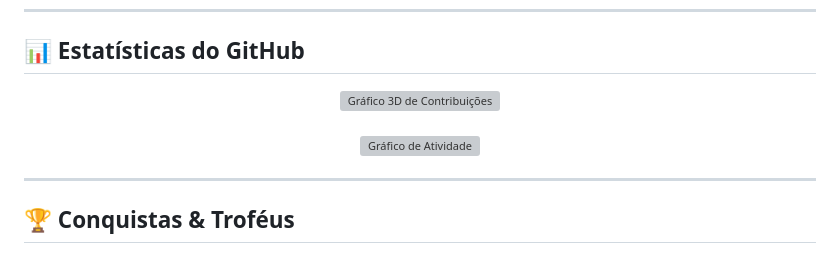
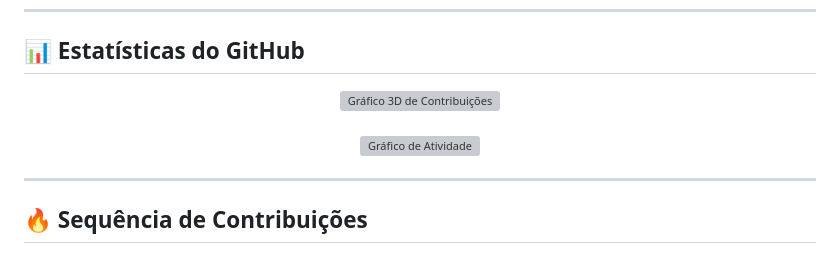
Before and after one commit to Pablofellype/Pablofellype, a Markdown page: README.md, the part around one of its changes. Drawn GitHub-style; grey boxes are pictures that could not be loaded.

```diff
--- a/README.md
+++ b/README.md
@@ -134,6 +134,6 @@ Atuo ativamente na **digitalização e automação de processos internos** na **
 
 ---
 
-## 🏆 Conquistas & Troféus
+## 🔥 Sequência de Contribuições
 
 <div align="center">
```
Also changed, not shown: other parts of README.md (+2 -2 lines).
